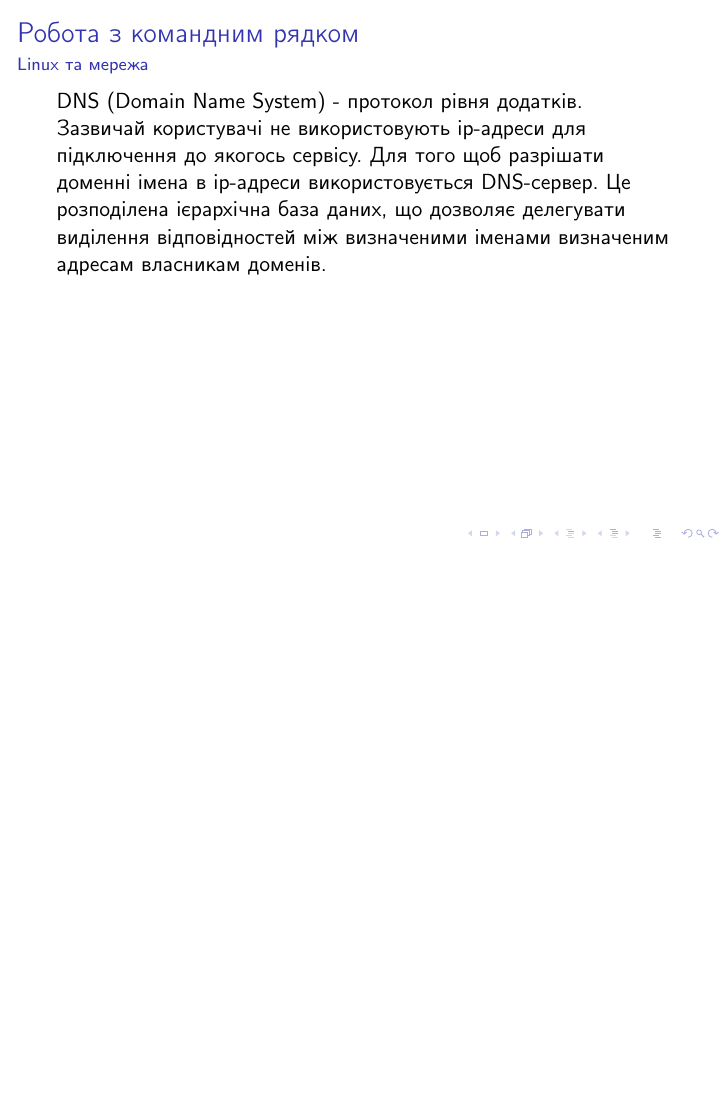
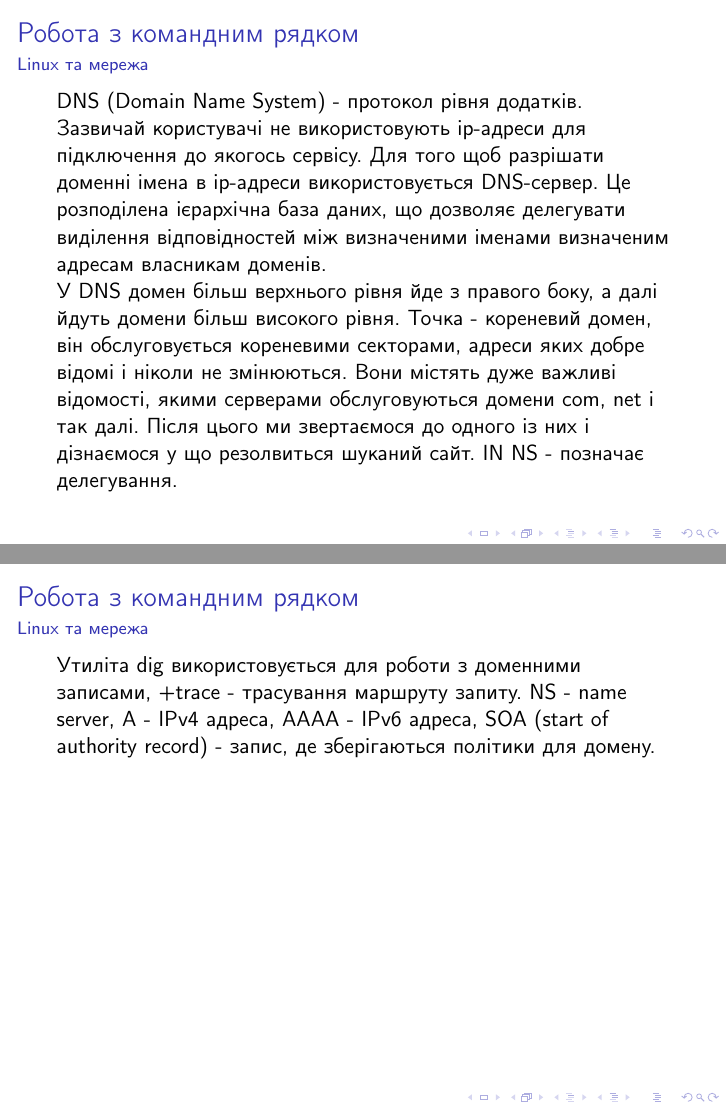
Before and after one commit to mmlegenkiy/technostreamvideo, LaTeX slides (Tekhnostream.tex): page 17 of 17 before the commit and pages 17 and 18 of 18 after it, the two joined at a grey line, the shorter picture padded with empty space. Compiled offline with pdfLaTeX.

Commit message:
video3 01:42:20

```diff
--- a/Tekhnostream.tex
+++ b/Tekhnostream.tex
@@ -214,6 +214,14 @@ TCP - протокол гарантованої доставки. Для тог
  	\frametitle{\insertsection}
  	\framesubtitle{\insertsubsection}
 DNS (Domain Name System) - протокол рівня додатків. Зазвичай користувачі не використовують ір-адреси для підключення до якогось сервісу. Для того щоб разрішати доменні імена в ір-адреси використовується DNS-сервер. Це розподілена ієрархічна база даних, що дозволяє делегувати виділення відповідностей між визначеними іменами визначеним адресам власникам доменів.
+
+У DNS домен більш верхнього рівня йде з правого боку, а далі йдуть домени більш високого рівня. Точка - кореневий домен, він обслуговується кореневими секторами, адреси яких добре відомі і ніколи не змінюються.  Вони містять дуже важливі відомості, якими серверами обслуговуються домени com, net  і так далі. Після цього ми звертаємося до одного із них і дізнаємося у що резолвиться шуканий сайт. IN NS - позначає делегування.
+\end{frame}
+
+\begin{frame}
+ 	\frametitle{\insertsection}
+ 	\framesubtitle{\insertsubsection}
+Утиліта dig використовується для роботи з доменними записами, +trace - трасування маршруту запиту.  NS - name server, A - IPv4 адреса, AAAA - IPv6 адреса, SOA (start of authority record) - запис, де зберігаються політики для домену.
 \end{frame}
 
 \end{document}
```
